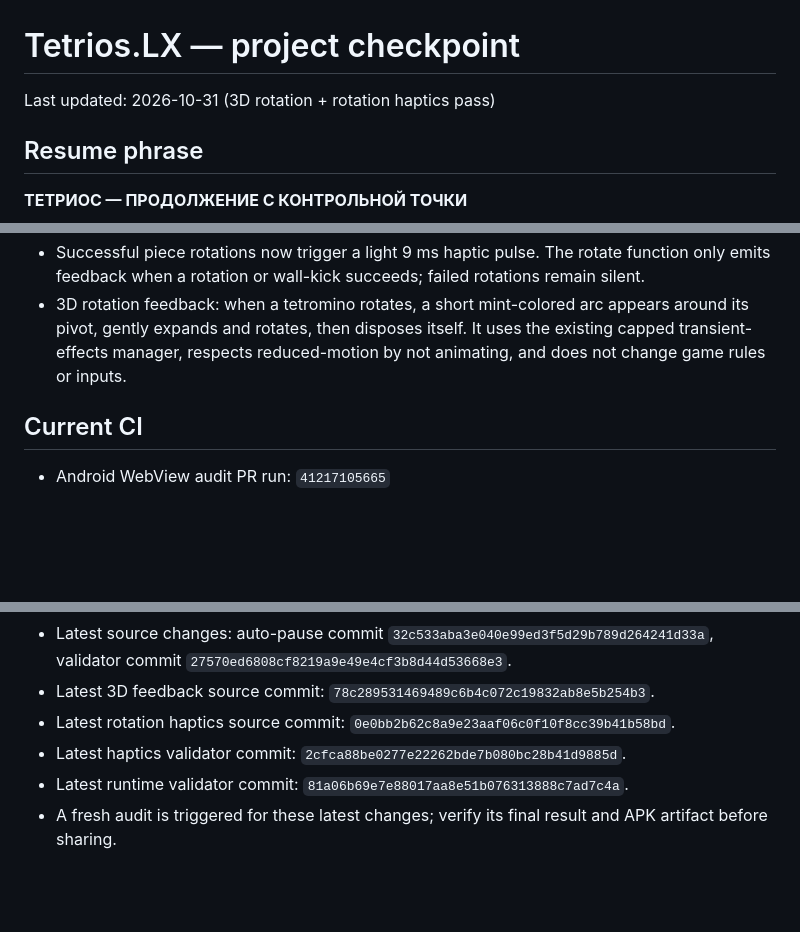
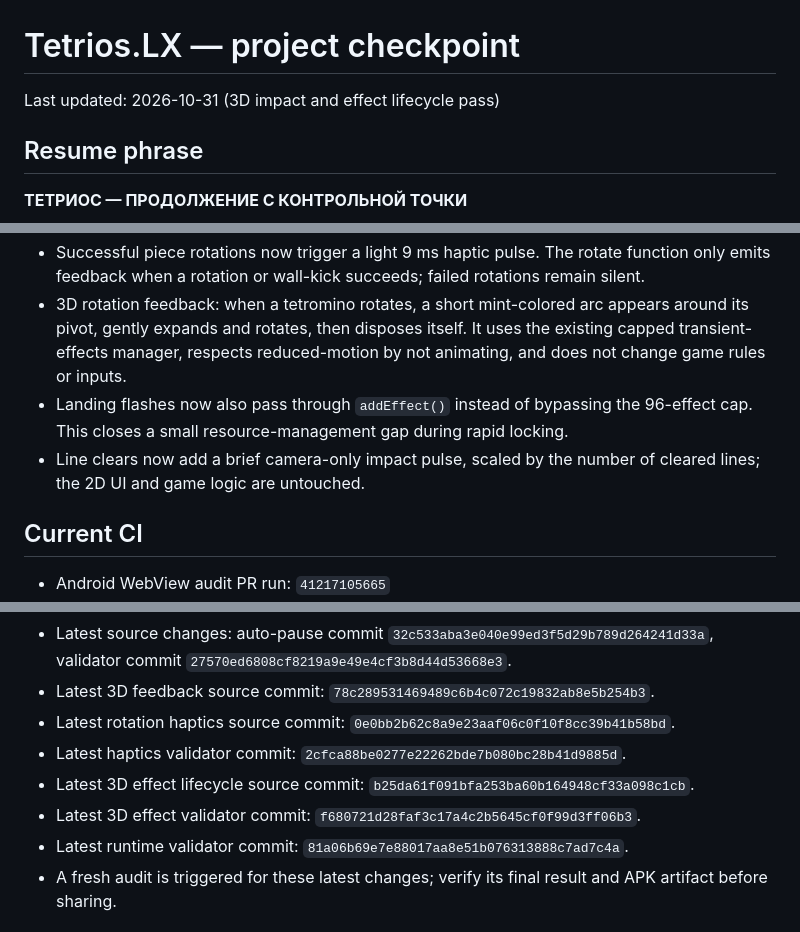
Before and after one commit to MaiklLX/Tetrios.LX, a Markdown page: docs/PROJECT_CHECKPOINT.md, 3 parts joined by grey strips. Rendered like a GitHub page; blank space fills up the shorter version.

Commit message:
docs: checkpoint 3D impact and effect lifecycle pass

```diff
--- a/docs/PROJECT_CHECKPOINT.md
+++ b/docs/PROJECT_CHECKPOINT.md
@@ -1,6 +1,6 @@
 # Tetrios.LX — project checkpoint
 
-Last updated: 2026-10-31 (3D rotation + rotation haptics pass)
+Last updated: 2026-10-31 (3D impact and effect lifecycle pass)
 
 ## Resume phrase
 **ТЕТРИОС — ПРОДОЛЖЕНИЕ С КОНТРОЛЬНОЙ ТОЧКИ**
@@ -33,6 +33,8 @@ When the user sends this phrase in a new chat:
 - Runtime validator now asserts the visibility handler and active-round guard.
 - Successful piece rotations now trigger a light 9 ms haptic pulse. The rotate function only emits feedback when a rotation or wall-kick succeeds; failed rotations remain silent.
 - 3D rotation feedback: when a tetromino rotates, a short mint-colored arc appears around its pivot, gently expands and rotates, then disposes itself. It uses the existing capped transient-effects manager, respects reduced-motion by not animating, and does not change game rules or inputs.
+- Landing flashes now also pass through `addEffect()` instead of bypassing the 96-effect cap. This closes a small resource-management gap during rapid locking.
+- Line clears now add a brief camera-only impact pulse, scaled by the number of cleared lines; the 2D UI and game logic are untouched.
 
 ## Current CI
 - Android WebView audit PR run: `41217105665`
@@ -45,6 +47,8 @@ When the user sends this phrase in a new chat:
 - Latest 3D feedback source commit: `78c289531469489c6b4c072c19832ab8e5b254b3`.
 - Latest rotation haptics source commit: `0e0bb2b62c8a9e23aaf06c0f10f8cc39b41b58bd`.
 - Latest haptics validator commit: `2cfca88be0277e22262bde7b080bc28b41d9885d`.
+- Latest 3D effect lifecycle source commit: `b25da61f091bfa253ba60b164948cf33a098c1cb`.
+- Latest 3D effect validator commit: `f680721d28faf3c17a4c2b5645cf0f99d3ff06b3`.
 - Latest runtime validator commit: `81a06b69e7e88017aa8e51b076313888c7ad7c4a`.
 - A fresh audit is triggered for these latest changes; verify its final result and APK artifact before sharing.
 
```
